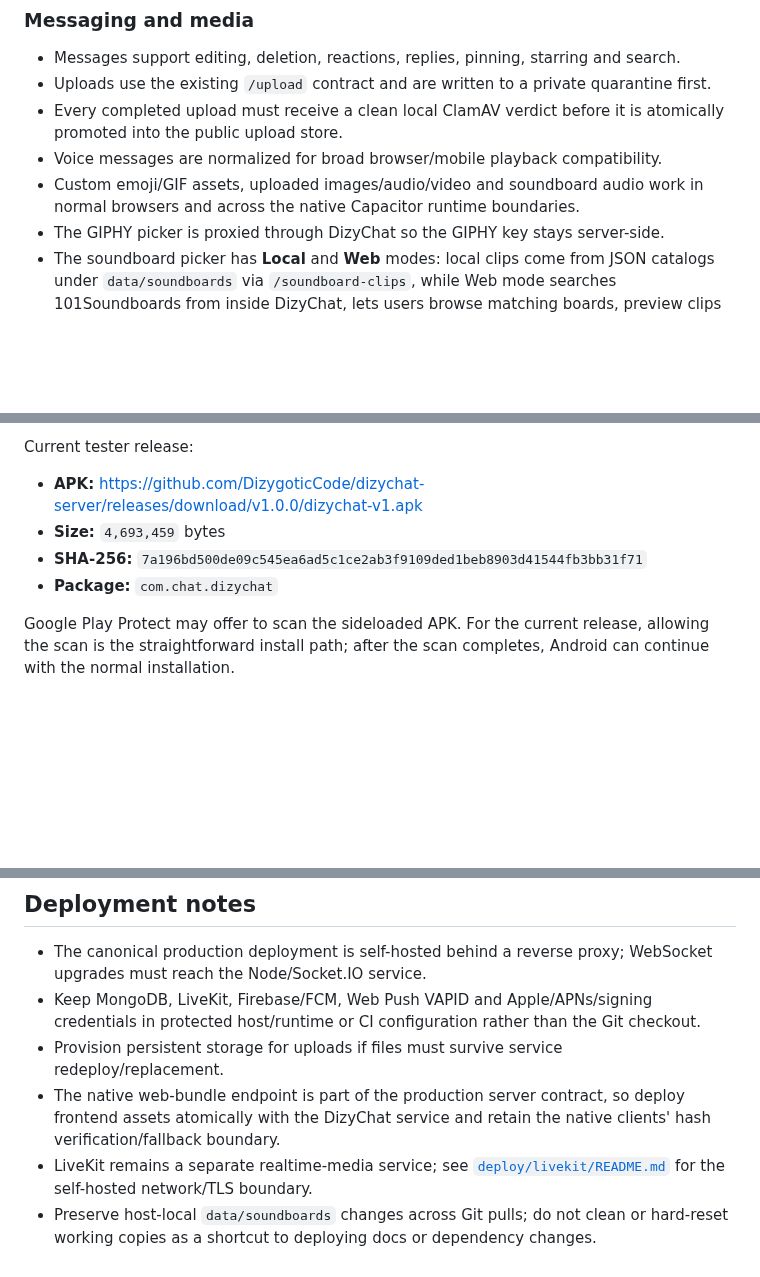
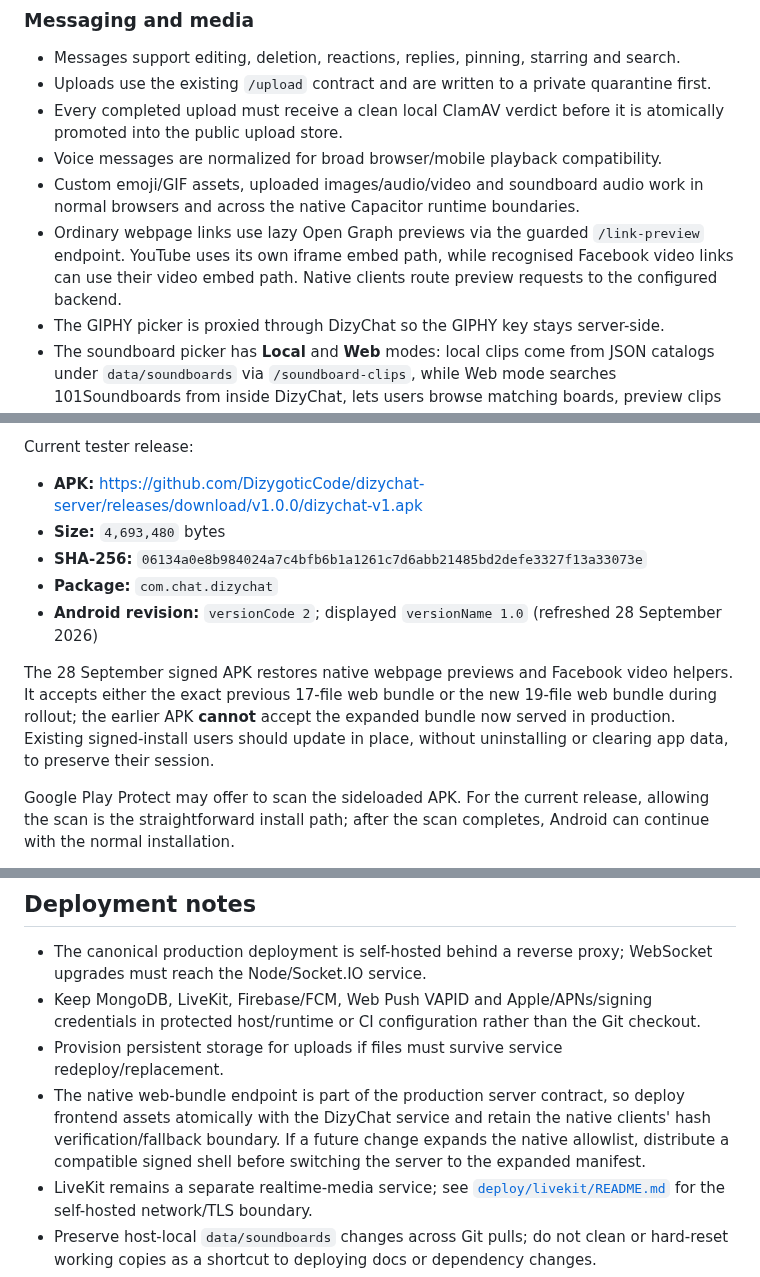
Before and after one commit to DizygoticCode/dizychat-server, a Markdown page: README.md, 3 parts joined by grey strips. GitHub-like rendering; blank space fills up the shorter version.

Commit message:
docs: refresh README.md for signed native preview rollout

```diff
--- a/README.md
+++ b/README.md
@@ -81,6 +81,7 @@ External providers are deliberately scoped integrations rather than the foundati
 - Every completed upload must receive a clean local ClamAV verdict before it is atomically promoted into the public upload store.
 - Voice messages are normalized for broad browser/mobile playback compatibility.
 - Custom emoji/GIF assets, uploaded images/audio/video and soundboard audio work in normal browsers and across the native Capacitor runtime boundaries.
+- Ordinary webpage links use lazy Open Graph previews via the guarded `/link-preview` endpoint. YouTube uses its own iframe embed path, while recognised Facebook video links can use their video embed path. Native clients route preview requests to the configured backend.
 - The GIPHY picker is proxied through DizyChat so the GIPHY key stays server-side.
 - The soundboard picker has **Local** and **Web** modes: local clips come from JSON catalogs under `data/soundboards` via `/soundboard-clips`, while Web mode searches 101Soundboards from inside DizyChat, lets users browse matching boards, preview clips and send resolved clips directly into the current chat. Owner accounts can also import one clip or a whole board into the local catalog.
 
@@ -132,9 +133,12 @@ The shell connects to the production backend at `https://dizychat.com`, download
 Current tester release:
 
 - **APK:** https://github.com/DizygoticCode/dizychat-server/releases/download/v1.0.0/dizychat-v1.apk
-- **Size:** `4,693,459` bytes
-- **SHA-256:** `7a196bd500de09c545ea6ad5c1ce2ab3f9109ded1beb8903d41544fb3bb31f71`
+- **Size:** `4,693,480` bytes
+- **SHA-256:** `06134a0e8b984024a7c4bfb6b1a1261c7d6abb21485bd2defe3327f13a33073e`
 - **Package:** `com.chat.dizychat`
+- **Android revision:** `versionCode 2`; displayed `versionName 1.0` (refreshed 28 September 2026)
+
+The 28 September signed APK restores native webpage previews and Facebook video helpers. It accepts either the exact previous 17-file web bundle or the new 19-file web bundle during rollout; the earlier APK **cannot** accept the expanded bundle now served in production. Existing signed-install users should update in place, without uninstalling or clearing app data, to preserve their session.
 
 Google Play Protect may offer to scan the sideloaded APK. For the current release, allowing the scan is the straightforward install path; after the scan completes, Android can continue with the normal installation.
 
@@ -427,7 +433,7 @@ server rollout and live FCM delivery acceptance remain separate checks. Details
 - The canonical production deployment is self-hosted behind a reverse proxy; WebSocket upgrades must reach the Node/Socket.IO service.
 - Keep MongoDB, LiveKit, Firebase/FCM, Web Push VAPID and Apple/APNs/signing credentials in protected host/runtime or CI configuration rather than the Git checkout.
 - Provision persistent storage for uploads if files must survive service redeploy/replacement.
-- The native web-bundle endpoint is part of the production server contract, so deploy frontend assets atomically with the DizyChat service and retain the native clients' hash verification/fallback boundary.
+- The native web-bundle endpoint is part of the production server contract, so deploy frontend assets atomically with the DizyChat service and retain the native clients' hash verification/fallback boundary. If a future change expands the native allowlist, distribute a compatible signed shell before switching the server to the expanded manifest.
 - LiveKit remains a separate realtime-media service; see [`deploy/livekit/README.md`](deploy/livekit/README.md) for the self-hosted network/TLS boundary.
 - Preserve host-local `data/soundboards` changes across Git pulls; do not clean or hard-reset working copies as a shortcut to deploying docs or dependency changes.
 - A documentation-only merge does not require restarting the live Node, MongoDB or Caddy services; verify actual running versions and public behaviour independently.
```
Also changed, not shown: other parts of README.md (+2 -0 lines).
